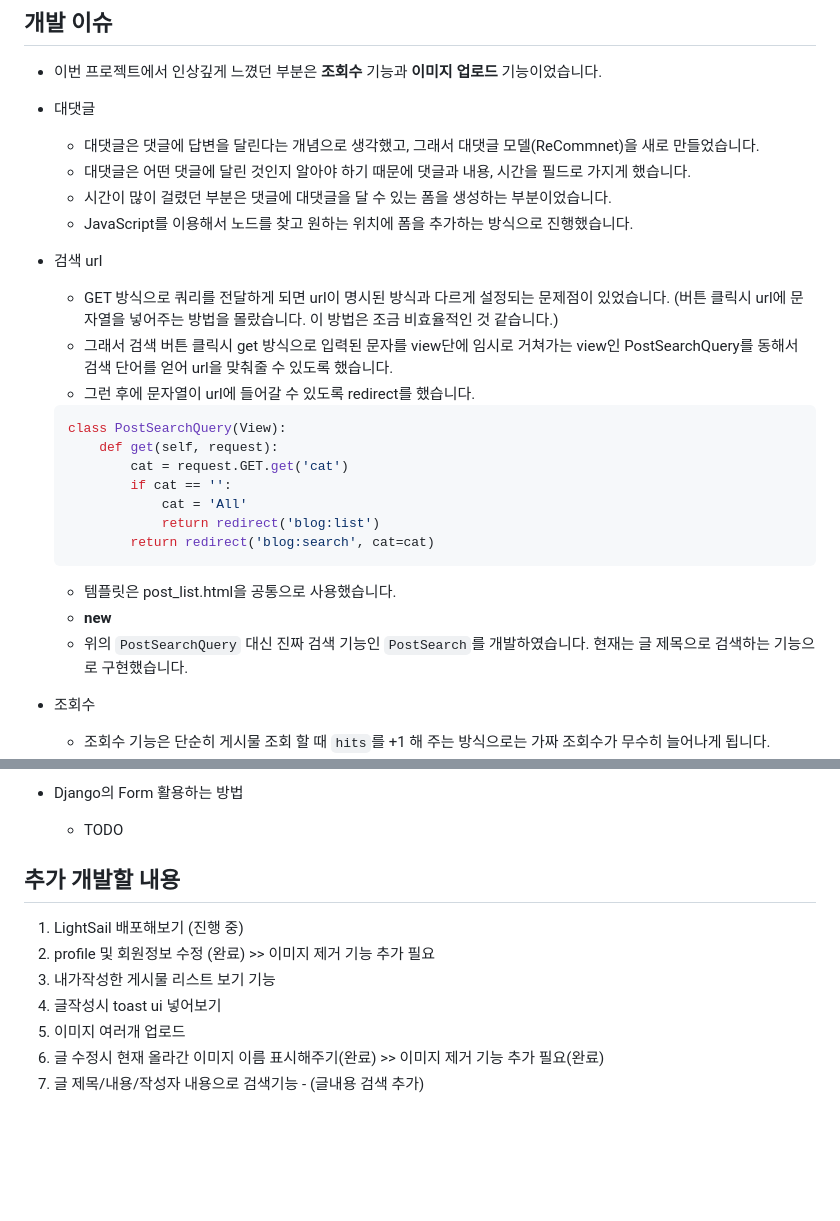
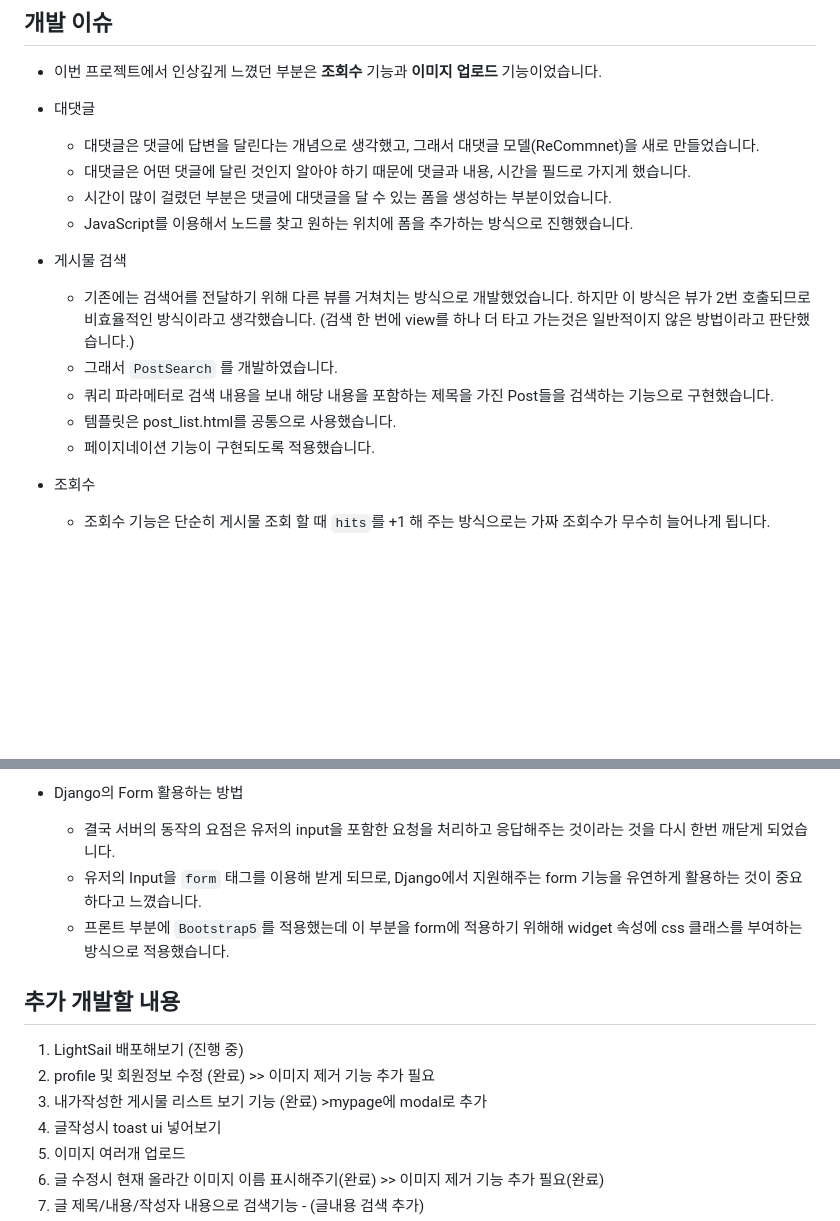
Before and after one commit to YuJinsoo/myBlog, a Markdown page: README.md, 2 parts joined by grey strips. Rendered like a GitHub page; blank space fills up the shorter version.

Commit message:
readme 수정

````diff
--- a/README.md
+++ b/README.md
@@ -216,22 +216,12 @@
     - 시간이 많이 걸렸던 부분은 댓글에 대댓글을 달 수 있는 폼을 생성하는 부분이었습니다.
     - JavaScript를 이용해서 노드를 찾고 원하는 위치에 폼을 추가하는 방식으로 진행했습니다.
 
-- 검색 url
-    - GET 방식으로 쿼리를 전달하게 되면 url이 명시된 방식과 다르게 설정되는 문제점이 있었습니다. (버튼 클릭시 url에 문자열을 넣어주는 방법을 몰랐습니다. 이 방법은 조금 비효율적인 것 같습니다.)
-    - 그래서 검색 버튼 클릭시 get 방식으로 입력된 문자를 view단에 임시로 거쳐가는 view인 PostSearchQuery를 동해서 검색 단어를 얻어 url을 맞춰줄 수 있도록 했습니다.
-    - 그런 후에 문자열이 url에 들어갈 수 있도록 redirect를 했습니다.
-    ```python
-    class PostSearchQuery(View):
-        def get(self, request):
-            cat = request.GET.get('cat')
-            if cat == '':
-                cat = 'All'
-                return redirect('blog:list')
-            return redirect('blog:search', cat=cat)
-    ```
-    - 템플릿은 post_list.html을 공통으로 사용했습니다.
-    - **new**
-    - 위의 `PostSearchQuery` 대신 진짜 검색 기능인 `PostSearch`를 개발하였습니다. 현재는 글 제목으로 검색하는 기능으로 구현했습니다.
+- 게시물 검색
+    - 기존에는 검색어를 전달하기 위해 다른 뷰를 거쳐치는 방식으로 개발했었습니다. 하지만 이 방식은 뷰가 2번 호출되므로 비효율적인 방식이라고 생각했습니다. (검색 한 번에 view를 하나 더 타고 가는것은 일반적이지 않은 방법이라고 판단했습니다.)
+    - 그래서 `PostSearch` 를 개발하였습니다.
+    - 쿼리 파라메터로 검색 내용을 보내 해당 내용을 포함하는 제목을 가진 Post들을 검색하는 기능으로 구현했습니다.
+    - 템플릿은 post_list.html를 공통으로 사용했습니다.
+    - 페이지네이션 기능이 구현되도록 적용했습니다.
 
 - 조회수
     - 조회수 기능은 단순히 게시물 조회 할 때 `hits`를 +1 해 주는 방식으로는 가짜 조회수가 무수히 늘어나게 됩니다.
@@ -254,7 +244,9 @@
     - 그래서 여러 함수에 pagination이 중복적으로 개발되어있는데, 중복을 최소화 할 수 있는 방법이 있는지 공부가 필요하다고 느껴졌습니다.
 
 - Django의 Form 활용하는 방법
-  - TODO
+  - 결국 서버의 동작의 요점은 유저의 input을 포함한 요청을 처리하고 응답해주는 것이라는 것을 다시 한번 깨닫게 되었습니다.
+  - 유저의 Input을 `form` 태그를 이용해 받게 되므로, Django에서 지원해주는 form 기능을 유연하게 활용하는 것이 중요하다고 느꼈습니다.
+  - 프론트 부분에 `Bootstrap5`를 적용했는데 이 부분을 form에 적용하기 위해해 widget 속성에 css 클래스를 부여하는 방식으로 적용했습니다.
 
 
 
@@ -262,7 +254,7 @@
 
 1. LightSail 배포해보기 (진행 중)
 2. profile 및 회원정보 수정 (완료) >> 이미지 제거 기능 추가 필요
-3. 내가작성한 게시물 리스트 보기 기능
+3. 내가작성한 게시물 리스트 보기 기능 (완료) >mypage에 modal로 추가
 4. 글작성시 toast ui 넣어보기
 5. 이미지 여러개 업로드
 6. 글 수정시 현재 올라간 이미지 이름 표시해주기(완료) >> 이미지 제거 기능 추가 필요(완료)
````
